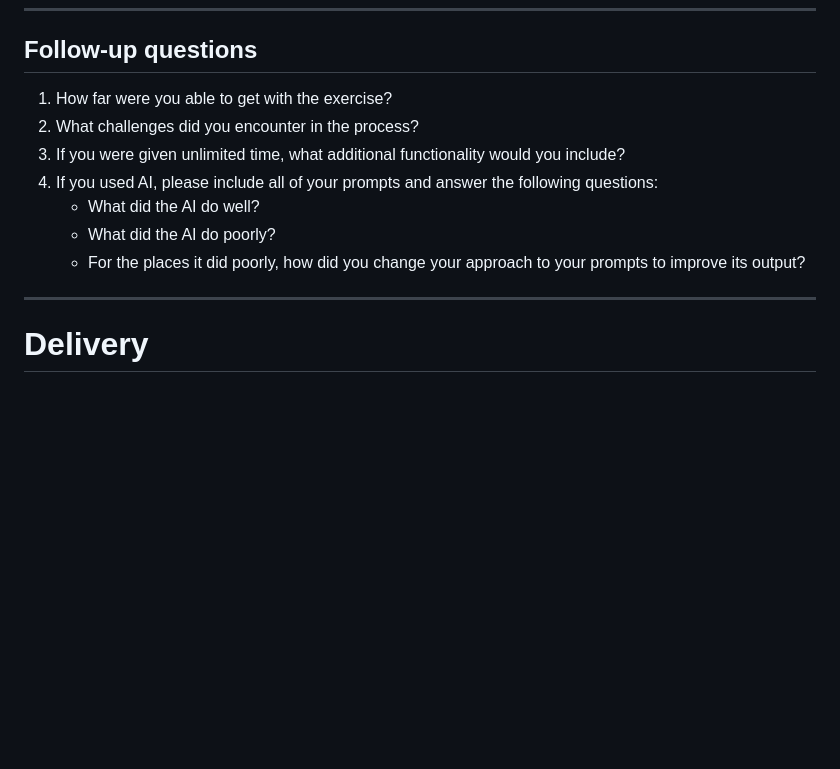
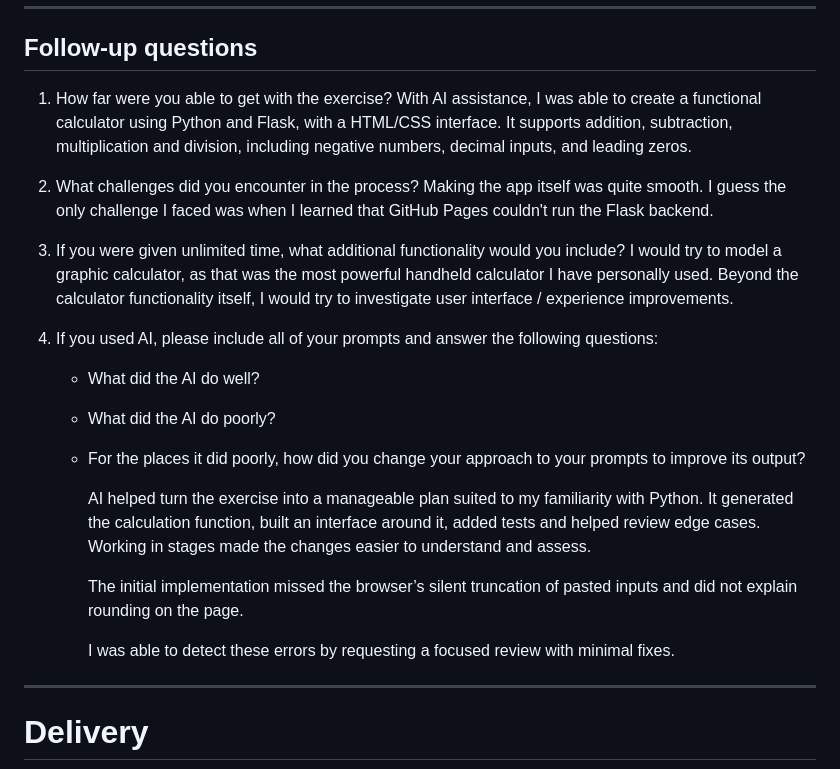
Before and after one commit to llee05/nucleus-assessment, a Markdown page: README.md, the part around the change. Drawn GitHub-style; blank space fills up the shorter version.

Commit message:
feat: final implementation

```diff
--- a/README.md
+++ b/README.md
@@ -321,15 +321,25 @@ backend code.
 ## Follow-up questions
 
 1.  How far were you able to get with the exercise?
+        With AI assistance, I was able to create a functional calculator using Python and Flask, with a HTML/CSS interface. It supports addition, subtraction, multiplication and division, including negative numbers, decimal inputs, and leading zeros.
+
 2.  What challenges did you encounter in the process?
+        Making the app itself was quite smooth. I guess the only challenge I faced was when I learned that GitHub Pages couldn't run the Flask backend.
 3.  If you were given unlimited time, what additional functionality
     would you include?
+        I would try to model a graphic calculator, as that was the most powerful handheld calculator I have personally used. Beyond the calculator functionality itself, I would try to investigate user interface / experience improvements.
 4.  If you used AI, please include all of your prompts and answer the
     following questions:
     -   What did the AI do well?
     -   What did the AI do poorly?
     -   For the places it did poorly, how did you change your approach
         to your prompts to improve its output?
+
+        AI helped turn the exercise into a manageable plan suited to my familiarity with Python. It generated the calculation function, built an interface around it, added tests and helped review edge cases. Working in stages made the changes easier to understand and assess.
+
+        The initial implementation missed the browser’s silent truncation of pasted inputs and did not explain rounding on the page.
+
+        I was able to detect these errors by requesting a focused review with minimal fixes.
 
 ------------------------------------------------------------------------
 
```
Also changed, not shown: ai-prompts-coding-challenge.md (added, +15 -0 lines).
